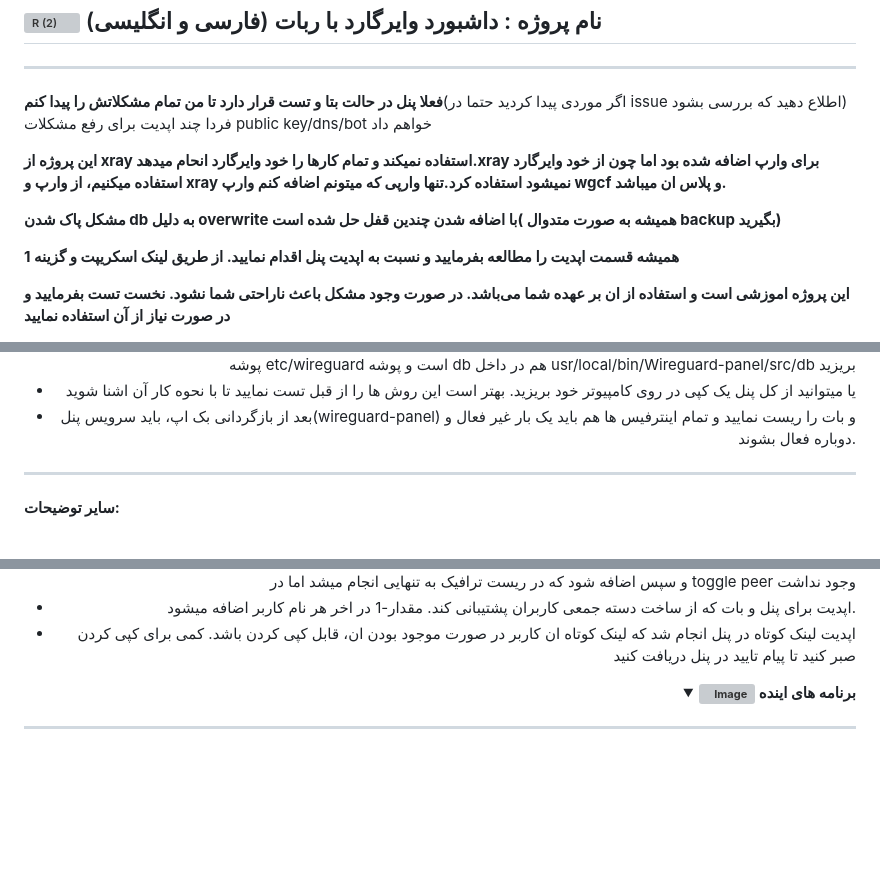
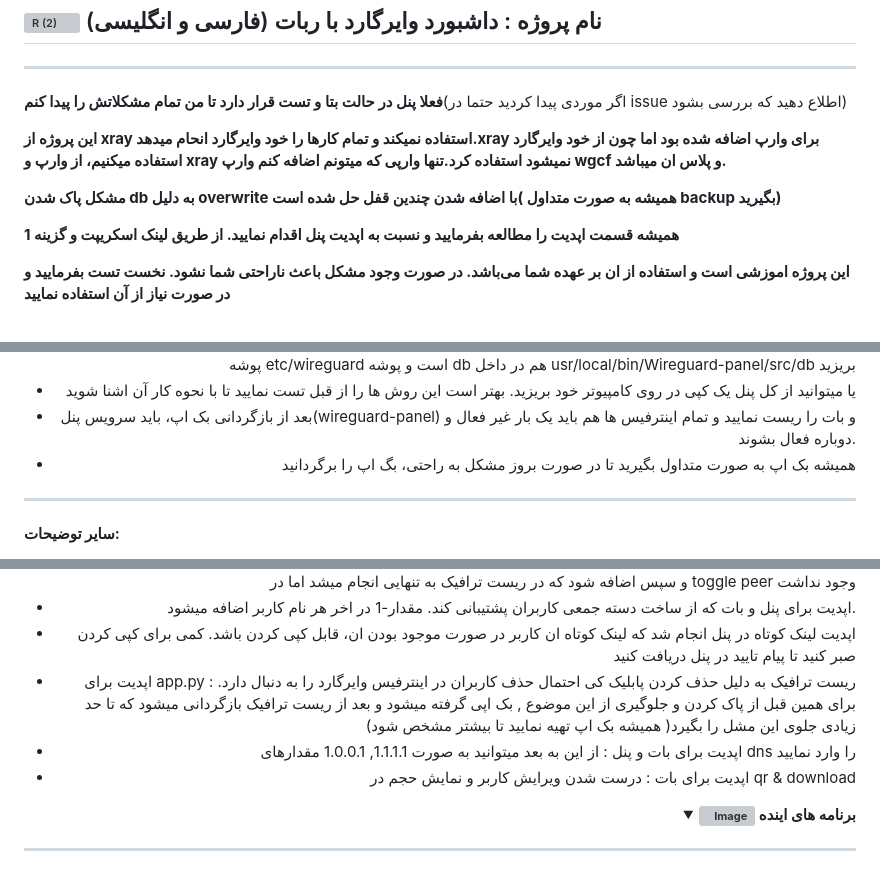
Before and after one commit to hosseinpv1379/Wireguard-panel-api, a Markdown page: README.md, 3 parts joined by grey strips. Rendered like a GitHub page; folded sections open; blank space fills up the shorter version; grey boxes are pictures that could not be loaded.

```diff
--- a/README.md
+++ b/README.md
@@ -17,11 +17,11 @@
 ---------------------------------------------------------------
 ----------------------------------
 
-**فعلا پنل در حالت بتا و تست قرار دارد تا من تمام مشکلاتش را پیدا کنم**(اگر موردی پیدا کردید حتما در issue اطلاع دهید که بررسی بشود) فردا چند اپدیت برای رفع مشکلات public key/dns/bot خواهم داد
+**فعلا پنل در حالت بتا و تست قرار دارد تا من تمام مشکلاتش را پیدا کنم**(اگر موردی پیدا کردید حتما در issue اطلاع دهید که بررسی بشود)
 
 **این پروژه از xray استفاده نمیکند و تمام کارها را خود وایرگارد انحام میدهد.‌xray برای وارپ اضافه شده بود اما چون از خود وایرگارد استفاده میکنیم، از وارپ و xray نمیشود استفاده کرد.تنها وارپی که میتونم اضافه کنم وارپ wgcf و پلاس ان میباشد.**
 
-**مشکل پاک شدن db به دلیل overwrite با اضافه شدن چندین قفل حل شده است( همیشه به صورت متدوال backup بگیرید)**
+**مشکل پاک شدن db به دلیل overwrite با اضافه شدن چندین قفل حل شده است( همیشه به صورت متداول backup بگیرید)**
 
 **همیشه قسمت اپدیت را مطالعه بفرمایید و نسبت به اپدیت پنل اقدام نمایید. از طریق لینک اسکریپت و گزینه 1**
 
@@ -248,6 +248,7 @@ systemctl stop telegram-bot-en
 - روش دیگر برای بازگردانی بک اپ کاربران باز کردن این فایل zip و کپی کردن محتویات فایل های wg0.conf یا wg1.conf به داخل پوشه etc/wireguard است و پوشه db هم در داخل usr/local/bin/Wireguard-panel/src/db بریزید
 - یا میتوانید از کل پنل یک کپی در روی کامپیوتر خود بریزید. بهتر است این روش ها را از قبل تست نمایید تا با نحوه کار آن اشنا شوید
 - بعد از بازگردانی بک اپ، باید سرویس پنل(wireguard-panel) و بات را ریست نمایید و تمام اینترفیس ها هم باید یک بار غیر فعال و دوباره فعال بشوند.
+- همیشه بک اپ به صورت متداول بگیرید تا در صورت بروز مشکل به راحتی، بگ اپ را برگردانید
 
 
 
@@ -349,6 +350,9 @@ systemctl stop telegram-bot-en
 - اپدیت برای toggle peer اضافه شد که در صورت فعال کردن کاربر، به درستی ترافیک ریست شود یعنی نخست پابلیک کی پاک شود و سپس اضافه شود که در ریست ترافیک به تنهایی انجام میشد اما در toggle peer وجود نداشت
 - اپدیت برای پنل و بات که از ساخت دسته جمعی کاربران پشتیبانی کند. مقدار-1 در اخر هر نام کاربر اضافه میشود.
 - اپدیت لینک کوتاه در پنل انجام شد که لینک کوتاه ان کاربر در صورت موجود بودن ان، قابل کپی کردن باشد. کمی برای کپی کردن صبر کنید تا پیام تایید در پنل دریافت کنید
+- اپدیت برای app.py : ریست ترافیک به دلیل حذف کردن پابلیک کی احتمال حذف کاربران در اینترفیس وایرگارد را به دنبال دارد. برای همین قبل از پاک کردن و جلوگیری از این موضوع , بک اپی گرفته میشود و بعد از ریست ترافیک بازگردانی میشود که تا حد زیادی جلوی این مشل را بگیرد( همیشه بک اپ تهیه نمایید تا بیشتر مشخص شود)
+- اپدیت برای بات و پنل : از این به بعد میتوانید به صورت 1.1.1.1, 1.0.0.1 مقدارهای dns را وارد نمایید
+- اپدیت برای بات : درست شدن ویرایش کاربر و نمایش حجم در qr & download
 
 
 </details>
```
